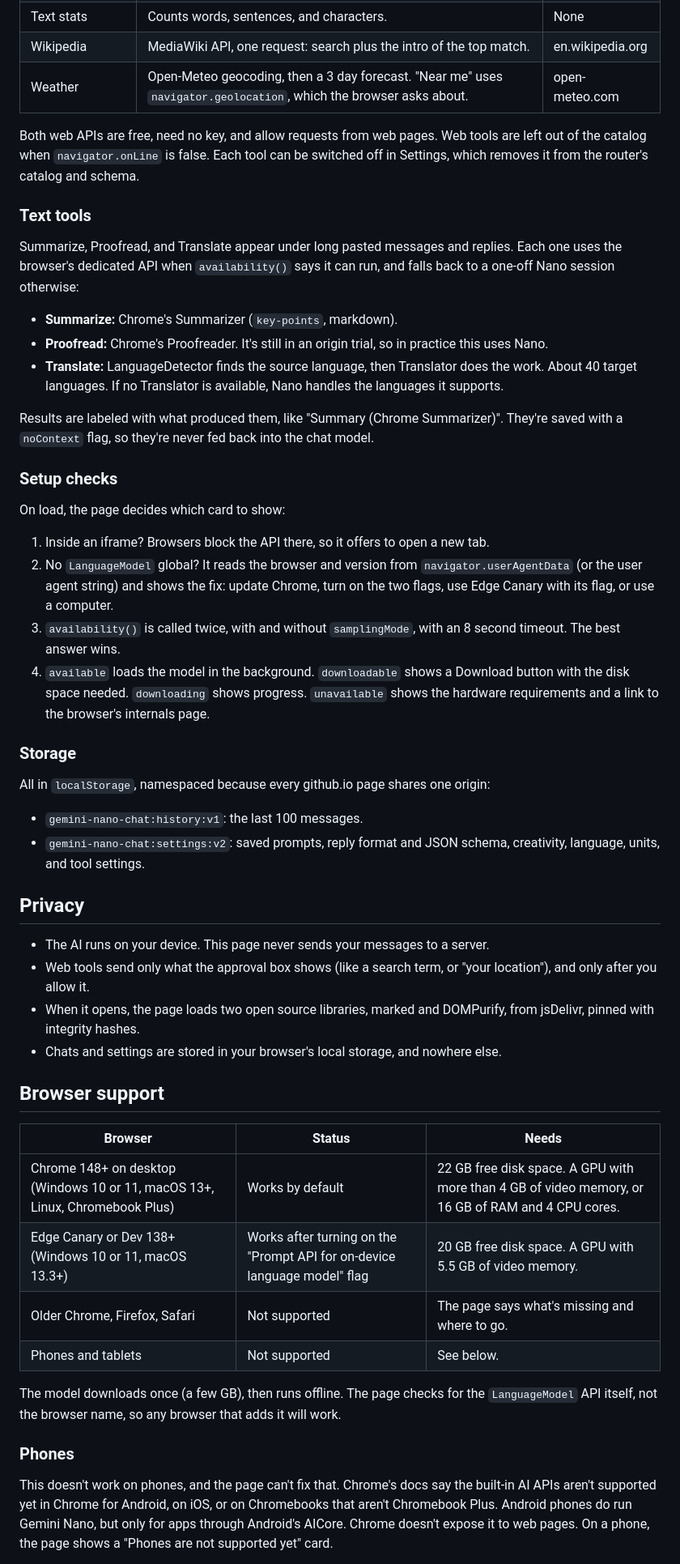
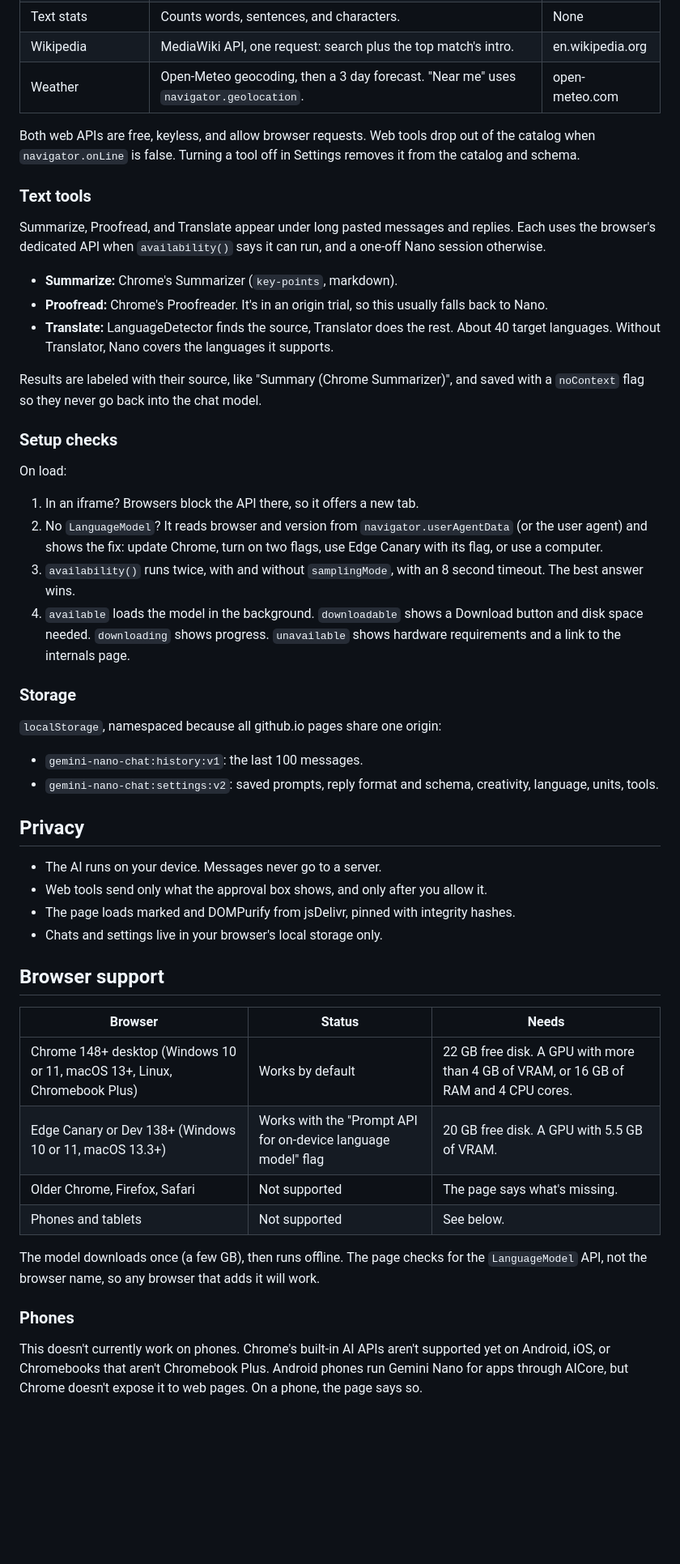
Before and after one commit to semanticentity/gemini-nano-chat, a Markdown page: README.md, the part around one of its changes. Shown at 81% size. GitHub-like rendering; blank space fills up the shorter version.

Commit message:
README: tighten copy
Co-Authored-By: Claude Opus 5.5 <noreply@anthropic.com>
Claude-Session: https://claude.ai/code/session_019MMfTusMMrzqkNLwkhrejC

```diff
--- a/README.md
+++ b/README.md
@@ -52,54 +50,54 @@ Everything is plain JavaScript in `index.html` and `tools.js`. No build step, no
 | Text stats | Counts words, sentences, and characters. | None |
-| Wikipedia | MediaWiki API, one request: search plus the intro of the top match. | en.wikipedia.org |
-| Weather | Open-Meteo geocoding, then a 3 day forecast. "Near me" uses `navigator.geolocation`, which the browser asks about. | open-meteo.com |
+| Wikipedia | MediaWiki API, one request: search plus the top match's intro. | en.wikipedia.org |
+| Weather | Open-Meteo geocoding, then a 3 day forecast. "Near me" uses `navigator.geolocation`. | open-meteo.com |
 
-Both web APIs are free, need no key, and allow requests from web pages. Web tools are left out of the catalog when `navigator.onLine` is false. Each tool can be switched off in Settings, which removes it from the router's catalog and schema.
+Both web APIs are free, keyless, and allow browser requests. Web tools drop out of the catalog when `navigator.onLine` is false. Turning a tool off in Settings removes it from the catalog and schema.
 
 ### Text tools
 
-Summarize, Proofread, and Translate appear under long pasted messages and replies. Each one uses the browser's dedicated API when `availability()` says it can run, and falls back to a one-off Nano session otherwise:
+Summarize, Proofread, and Translate appear under long pasted messages and replies. Each uses the browser's dedicated API when `availability()` says it can run, and a one-off Nano session otherwise.
 
 - **Summarize:** Chrome's Summarizer (`key-points`, markdown).
-- **Proofread:** Chrome's Proofreader. It's still in an origin trial, so in practice this uses Nano.
-- **Translate:** LanguageDetector finds the source language, then Translator does the work. About 40 target languages. If no Translator is available, Nano handles the languages it supports.
+- **Proofread:** Chrome's Proofreader. It's in an origin trial, so this usually falls back to Nano.
+- **Translate:** LanguageDetector finds the source, Translator does the rest. About 40 target languages. Without Translator, Nano covers the languages it supports.
 
-Results are labeled with what produced them, like "Summary (Chrome Summarizer)". They're saved with a `noContext` flag, so they're never fed back into the chat model.
+Results are labeled with their source, like "Summary (Chrome Summarizer)", and saved with a `noContext` flag so they never go back into the chat model.
 
 ### Setup checks
 
-On load, the page decides which card to show:
+On load:
 
-1. Inside an iframe? Browsers block the API there, so it offers to open a new tab.
-2. No `LanguageModel` global? It reads the browser and version from `navigator.userAgentData` (or the user agent string) and shows the fix: update Chrome, turn on the two flags, use Edge Canary with its flag, or use a computer.
-3. `availability()` is called twice, with and without `samplingMode`, with an 8 second timeout. The best answer wins.
-4. `available` loads the model in the background. `downloadable` shows a Download button with the disk space needed. `downloading` shows progress. `unavailable` shows the hardware requirements and a link to the browser's internals page.
+1. In an iframe? Browsers block the API there, so it offers a new tab.
+2. No `LanguageModel`? It reads browser and version from `navigator.userAgentData` (or the user agent) and shows the fix: update Chrome, turn on two flags, use Edge Canary with its flag, or use a computer.
+3. `availability()` runs twice, with and without `samplingMode`, with an 8 second timeout. The best answer wins.
+4. `available` loads the model in the background. `downloadable` shows a Download button and disk space needed. `downloading` shows progress. `unavailable` shows hardware requirements and a link to the internals page.
 
 ### Storage
 
-All in `localStorage`, namespaced because every github.io page shares one origin:
+`localStorage`, namespaced because all github.io pages share one origin:
 
 - `gemini-nano-chat:history:v1`: the last 100 messages.
-- `gemini-nano-chat:settings:v2`: saved prompts, reply format and JSON schema, creativity, language, units, and tool settings.
+- `gemini-nano-chat:settings:v2`: saved prompts, reply format and schema, creativity, language, units, tools.
 
 ## Privacy
 
-- The AI runs on your device. This page never sends your messages to a server.
-- Web tools send only what the approval box shows (like a search term, or "your location"), and only after you allow it.
-- When it opens, the page loads two open source libraries, marked and DOMPurify, from jsDelivr, pinned with integrity hashes.
-- Chats and settings are stored in your browser's local storage, and nowhere else.
+- The AI runs on your device. Messages never go to a server.
+- Web tools send only what the approval box shows, and only after you allow it.
+- The page loads marked and DOMPurify from jsDelivr, pinned with integrity hashes.
+- Chats and settings live in your browser's local storage only.
 
 ## Browser support
 
 | Browser | Status | Needs |
 |---|---|---|
-| Chrome 148+ on desktop (Windows 10 or 11, macOS 13+, Linux, Chromebook Plus) | Works by default | 22 GB free disk space. A GPU with more than 4 GB of video memory, or 16 GB of RAM and 4 CPU cores. |
-| Edge Canary or Dev 138+ (Windows 10 or 11, macOS 13.3+) | Works after turning on the "Prompt API for on-device language model" flag | 20 GB free disk space. A GPU with 5.5 GB of video memory. |
-| Older Chrome, Firefox, Safari | Not supported | The page says what's missing and where to go. |
+| Chrome 148+ desktop (Windows 10 or 11, macOS 13+, Linux, Chromebook Plus) | Works by default | 22 GB free disk. A GPU with more than 4 GB of VRAM, or 16 GB of RAM and 4 CPU cores. |
+| Edge Canary or Dev 138+ (Windows 10 or 11, macOS 13.3+) | Works with the "Prompt API for on-device language model" flag | 20 GB free disk. A GPU with 5.5 GB of VRAM. |
+| Older Chrome, Firefox, Safari | Not supported | The page says what's missing. |
 | Phones and tablets | Not supported | See below. |
 
-The model downloads once (a few GB), then runs offline. The page checks for the `LanguageModel` API itself, not the browser name, so any browser that adds it will work.
+The model downloads once (a few GB), then runs offline. The page checks for the `LanguageModel` API, not the browser name, so any browser that adds it will work.
 
 ### Phones
 
-This doesn't work on phones, and the page can't fix that. Chrome's docs say the built-in AI APIs aren't supported yet in Chrome for Android, on iOS, or on Chromebooks that aren't Chromebook Plus. Android phones do run Gemini Nano, but only for apps through Android's AICore. Chrome doesn't expose it to web pages. On a phone, the page shows a "Phones are not supported yet" card.
+This doesn't currently work on phones. Chrome's built-in AI APIs aren't supported yet on Android, iOS, or Chromebooks that aren't Chromebook Plus. Android phones run Gemini Nano for apps through AICore, but Chrome doesn't expose it to web pages. On a phone, the page says so.
 
```
Also changed, not shown: other parts of README.md (+45 -47 lines).
